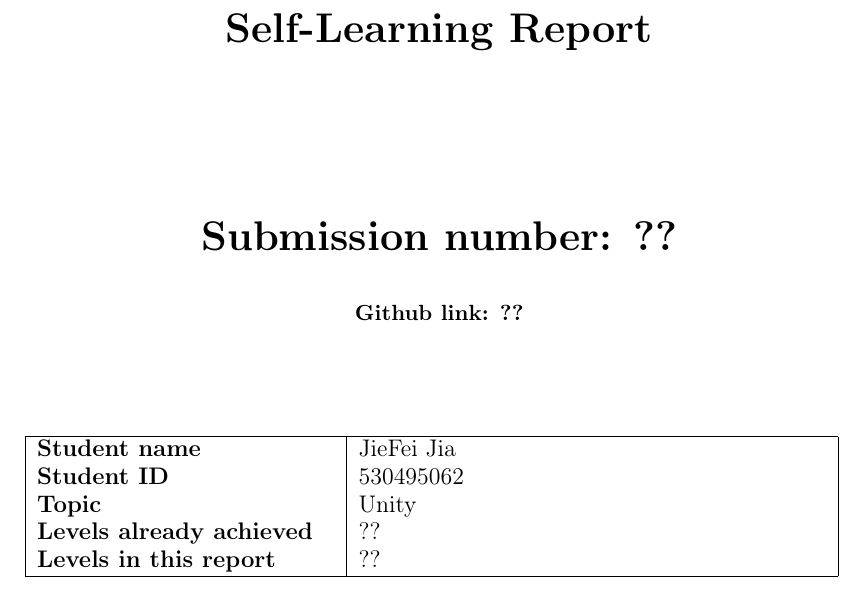
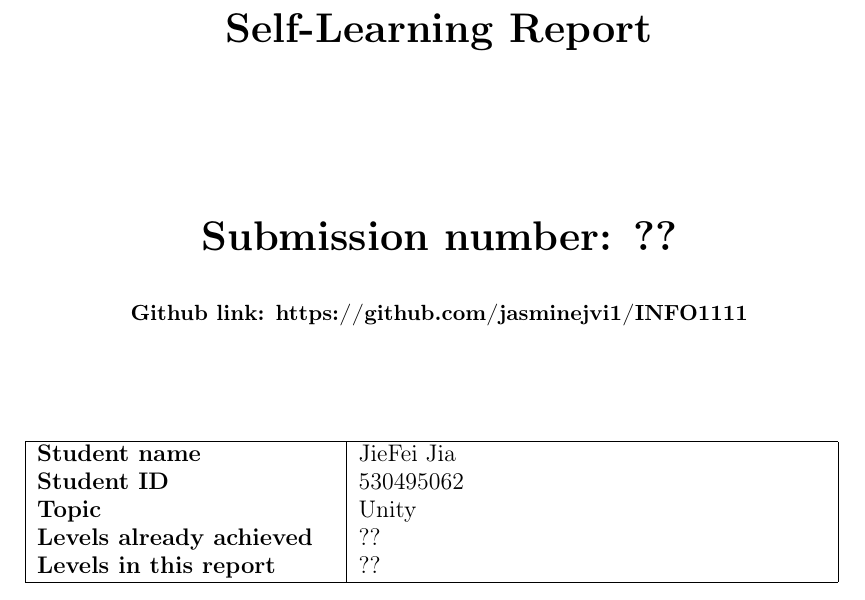
Before and after one commit to jasminejvi1/INFO1111, a LaTeX document (INFO1111 Jvi.tex): part of page 1 of 8, cut so that both start at the same text. Compiled offline with pdfLaTeX.

Commit message:
Update INFO1111 Jvi.tex

```diff
--- a/INFO1111 Jvi.tex
+++ b/INFO1111 Jvi.tex
@@ -48,7 +48,7 @@
 \textbf{\huge Self-Learning Report}\\[3cm]
 
 \textbf{\huge Submission number: ??}\\[0.75cm]
-\textbf{Github link: ??}\\[2cm]
+\textbf{Github link: https://github.com/jasminejvi1/INFO1111}\\[2cm]
 
 {\large
 \begin{tabular}{|p{0.35\textwidth}|p{0.55\textwidth}|}
```
Also changed, not shown: INFO1111 Jvi.tex (2 more changed lines).
